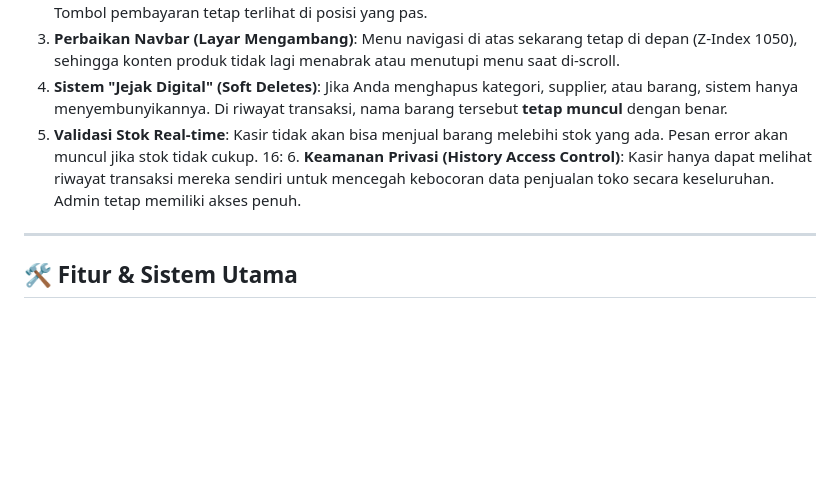
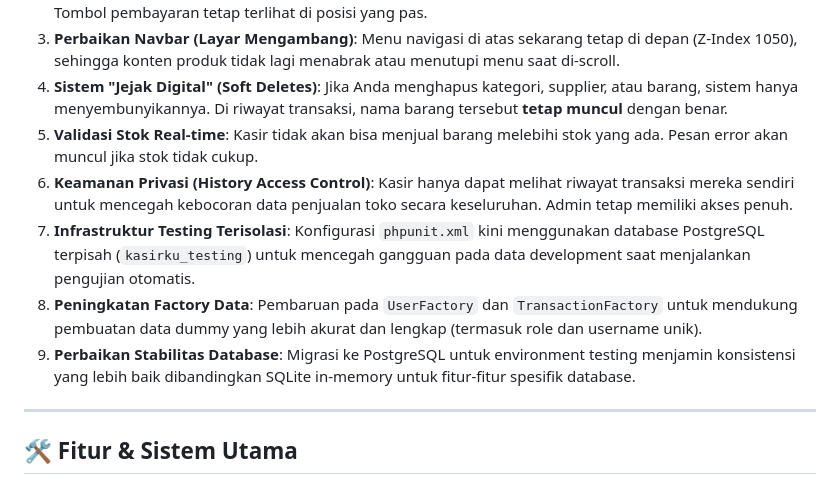
Before and after one commit to kim007-lol/kasir, a Markdown page: README.md, the part around the change. Drawn GitHub-style; blank space fills up the shorter version.

Commit message:
Docs: Fix formatting and add comprehensive technical changelog

```diff
--- a/README.md
+++ b/README.md
@@ -13,7 +13,10 @@ Berikut adalah beberapa perbaikan besar yang baru saja kami terapkan:
 3.  **Perbaikan Navbar (Layar Mengambang)**: Menu navigasi di atas sekarang tetap di depan (Z-Index 1050), sehingga konten produk tidak lagi menabrak atau menutupi menu saat di-scroll.
 4.  **Sistem "Jejak Digital" (Soft Deletes)**: Jika Anda menghapus kategori, supplier, atau barang, sistem hanya menyembunyikannya. Di riwayat transaksi, nama barang tersebut **tetap muncul** dengan benar.
 5.  **Validasi Stok Real-time**: Kasir tidak akan bisa menjual barang melebihi stok yang ada. Pesan error akan muncul jika stok tidak cukup.
-    16: 6. **Keamanan Privasi (History Access Control)**: Kasir hanya dapat melihat riwayat transaksi mereka sendiri untuk mencegah kebocoran data penjualan toko secara keseluruhan. Admin tetap memiliki akses penuh.
+6.  **Keamanan Privasi (History Access Control)**: Kasir hanya dapat melihat riwayat transaksi mereka sendiri untuk mencegah kebocoran data penjualan toko secara keseluruhan. Admin tetap memiliki akses penuh.
+7.  **Infrastruktur Testing Terisolasi**: Konfigurasi `phpunit.xml` kini menggunakan database PostgreSQL terpisah (`kasirku_testing`) untuk mencegah gangguan pada data development saat menjalankan pengujian otomatis.
+8.  **Peningkatan Factory Data**: Pembaruan pada `UserFactory` dan `TransactionFactory` untuk mendukung pembuatan data dummy yang lebih akurat dan lengkap (termasuk role dan username unik).
+9.  **Perbaikan Stabilitas Database**: Migrasi ke PostgreSQL untuk environment testing menjamin konsistensi yang lebih baik dibandingkan SQLite in-memory untuk fitur-fitur spesifik database.
 
 ---
 
```
